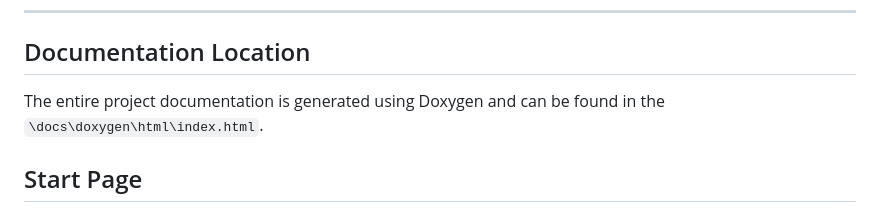
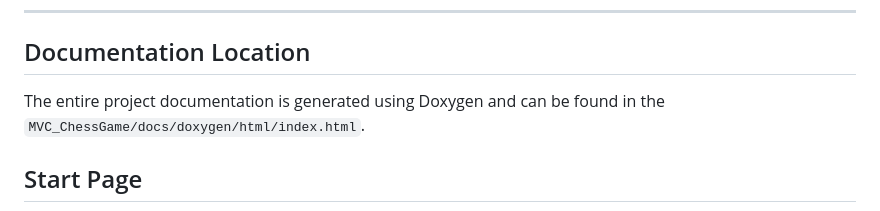
Before and after one commit to kblazejewski/ChessGame, a Markdown page: README.md, the part around one of its changes. Drawn GitHub-style.

Commit message:
Update README.md
image directory updated

```diff
--- a/README.md
+++ b/README.md
@@ -80,7 +80,7 @@ This project was developed to enhance C++ programming, GUI development, and game
 ---
 
 ## Documentation Location
-The entire project documentation is generated using Doxygen and can be found in the `\docs\doxygen\html\index.html`.
+The entire project documentation is generated using Doxygen and can be found in the `MVC_ChessGame/docs/doxygen/html/index.html`.
 
 
 ## Start Page
```
Also changed, not shown: other parts of README.md (+1 -1 lines).
